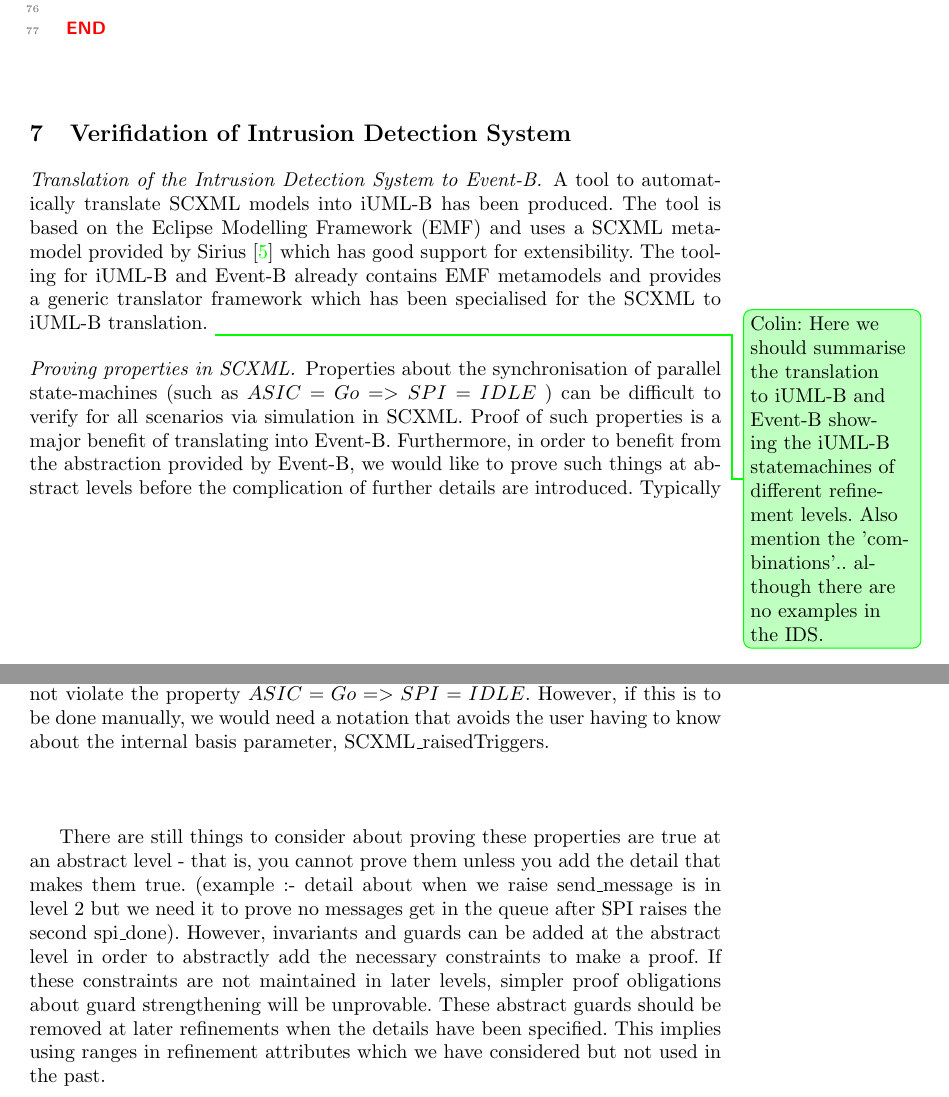
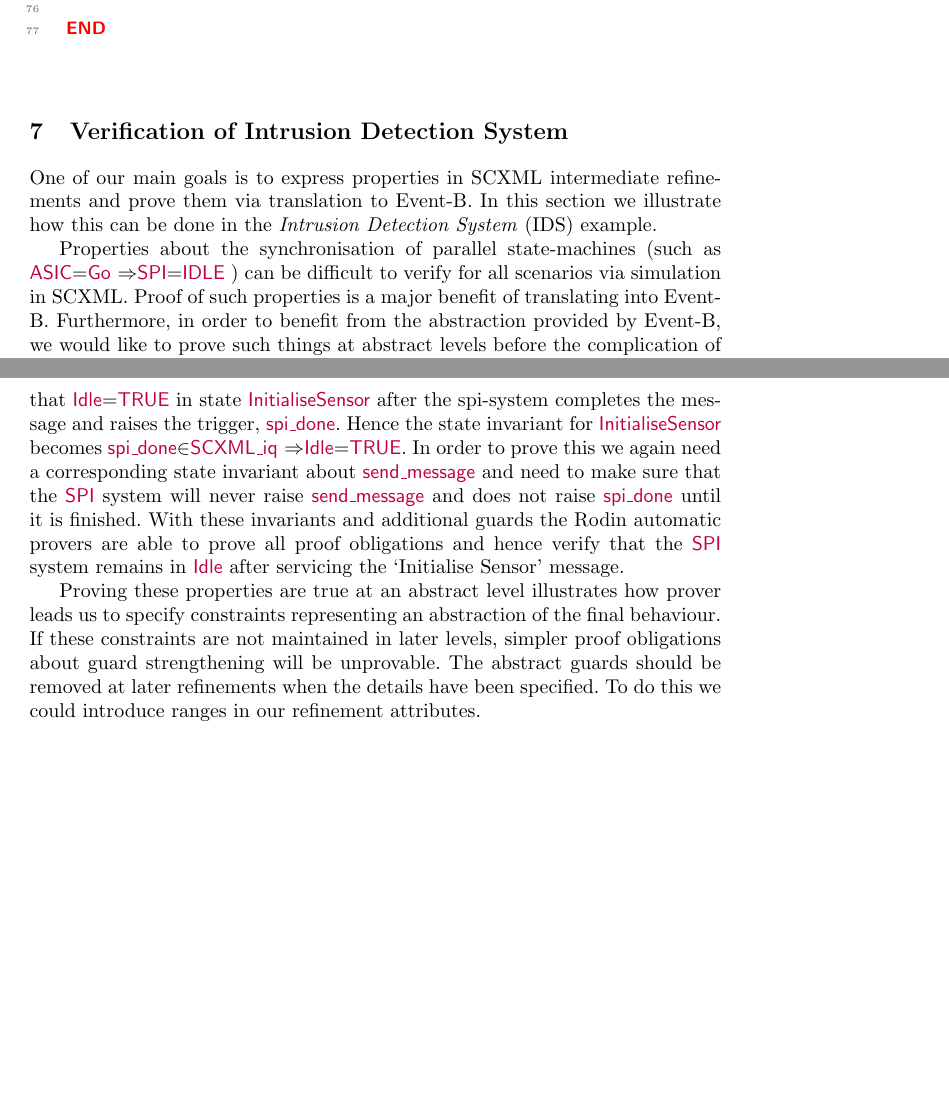
Before and after one commit to kmorris3/rodin_scxml_plugin, a LaTeX paper (manuscripts/ICTAC2018/SCXMLREF.tex, which reads manuscripts/ICTAC2018/abbrev-SCXMLREF.sty, manuscripts/ICTAC2018/sections/example.tex): two parts of pages 13 and 14 of 15 before the commit and two parts of pages 13 and 15 of 16 after it, joined at a grey line, cut so that both start at the same text, the shorter picture padded with empty space. Compiled offline with pdfLaTeX.

Commit message:
finish verification section (examples)

```diff
--- a/manuscripts/ICTAC2018/abbrev-SCXMLREF.sty
+++ b/manuscripts/ICTAC2018/abbrev-SCXMLREF.sty
@@ -9,6 +9,9 @@
 \newabbrev{SIL}{Safety Integrity Level}
 \newabbrev{ENV}{environment}
 \newabbrev{SCXML}{State Chart eXtensible Markup Language}
+\newabbrev{IDS}{Intrusion Detection System}
+
+
 % Macros for iUML-B, ProB etc.
 \newcommand{\iUMLB}{iUML-B\xspace}
 \newcommand{\PROB}{ProB\xspace}
--- a/manuscripts/ICTAC2018/sections/example.tex
+++ b/manuscripts/ICTAC2018/sections/example.tex
@@ -1,17 +1,13 @@
 % !TEX root = ../SCXMLREF.tex
 
-\section{Verifidation of Intrusion Detection System}
+\section{Verification of Intrusion Detection System}
 \label{sec:example}
 
-\paragraph{Translation of the Intrusion Detection System to \EventB.}
-A tool to automatically translate \SCXML models into \iUMLB has been produced.
-The tool is based on the Eclipse Modelling Framework (EMF) and uses a \SCXML metamodel provided by Sirius~\cite{siriuswebsite} which has good support for extensibility.
-The tooling for \iUMLB and \EventB already contains EMF metamodels and provides a generic translator framework which has been specialised for the \SCXML to \iUMLB translation.
-\ColinCommented{Here we should summarise the translation to iUML-B and Event-B showing the iUML-B statemachines of different refinement levels. Also mention the 'combinations'.. although there are no examples in the IDS.}
+One of our main goals is to express properties in SCXML intermediate refinements and prove them via translation to Event-B.
+In this section we illustrate how this can be done in the \IDS example.
 
-\paragraph{Proving properties in SCXML.}
-Properties about the synchronisation of parallel state-machines (such as $ASIC=Go => SPI=IDLE$
-% and $ASIC=Wait50ms => SPI=IDLE$
+Properties about the synchronisation of parallel state-machines (such as |ASIC=Go => SPI=IDLE|
+% and |ASIC=Wait50ms => SPI=IDLE|
 ) can be difficult to verify for all scenarios via simulation in SCXML.
 Proof of such properties is a major benefit of translating into Event-B.
-Furthermore, in order to benefit from the abstraction provided by Event-B, we would like to prove such things at abstract levels before the complication of further details are introduced. Typically these further details concern the raising of internal triggers that contribute to the synchronisation we wish to verify. Therefore we will need to introduce additional constraints (i.e. guards and invariants) that are an abstraction of the missing details and sufficient to perform the proof.
+Furthermore, in order to benefit from the abstraction provided by Event-B, we would like to prove such things at abstract levels before the complication of further details are introduced.
@@ -26 +23,0 @@ Add a way to exclude specific internal triggers from ever being raised by a user
-needs to be added to the transition Wait50ms\_Go in order to prove that it does not violate the property $ASIC=Go => SPI=IDLE$. However, if this is to be done manually, we would need a notation that avoids the user having to know about the internal basis parameter, SCXML\_raisedTriggers.
@@ -27,2 +35,3 @@ needs to be added to the transition Wait50ms\_Go in order to prove that it does
+As indicated above, we now need to prove by similar means that |Idle=TRUE| holds in state |Wait50ms|. In this case, however, we can only say that |Idle=TRUE| in state |InitialiseSensor| after the spi-system completes the message and raises the trigger, |spi_done|. Hence the state invariant for |InitialiseSensor| becomes |spi_done∈SCXML_iq => Idle=TRUE|. In order to prove this we again need a corresponding state invariant about |send_message| and need to make sure that the |SPI| system will never raise |send_message| and does not raise |spi_done| until it is finished. With these invariants and additional guards the Rodin automatic provers are able to prove all proof obligations and hence verify that the |SPI| system remains in |Idle| after servicing the `Initialise Sensor' message.
 
-There are still things to consider about proving these properties are true at an abstract level - that is, you cannot prove them unless you add the detail that makes them true. (example :- detail about when we raise send\_message is in level 2 but we need it to prove no messages get in the queue after SPI raises the second spi\_done). However, invariants and guards can be added at the abstract level in order to abstractly add the necessary constraints to make a proof. If these constraints are not maintained in later levels, simpler proof obligations about guard strengthening will be unprovable. These abstract guards should be removed at later refinements when the details have been specified. This implies using ranges in refinement attributes which we have considered but not used in the past.
+Proving these properties are true at an abstract level illustrates how prover leads us to specify constraints representing an abstraction of the final behaviour. If these constraints are not maintained in later levels, simpler proof obligations about guard strengthening will be unprovable. The abstract guards should be removed at later refinements when the details have been specified. To do this we could introduce ranges in our refinement attributes.
```
Also changed, not shown: manuscripts/ICTAC2018/figures/iumlb_verif.png (added), manuscripts/ICTAC2018/sections/example.tex (25 more changed lines).
